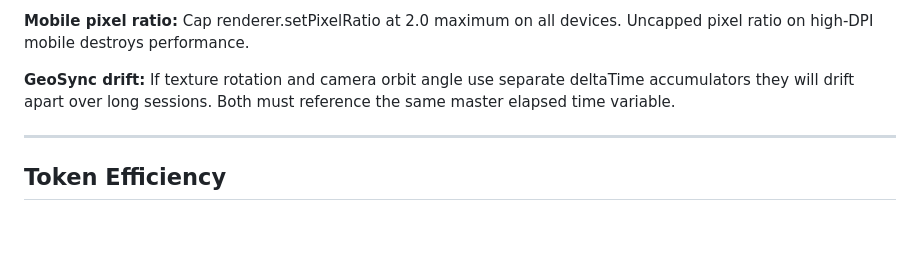
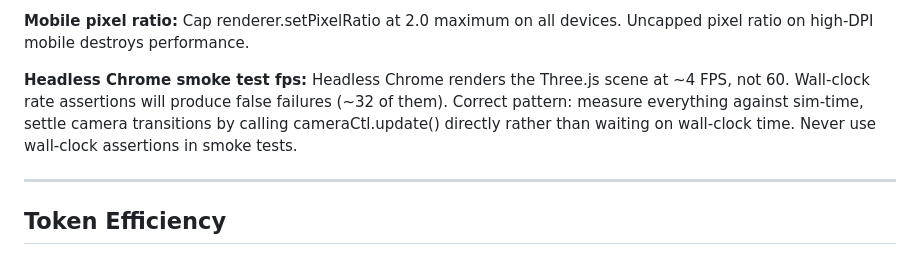
Before and after one commit to kyle-itprojectmgmt/Solar-System-Explorer, a Markdown page: .claude/instructions.md, the part around the change. Drawn GitHub-style; blank space fills up the shorter version.

```diff
--- a/.claude/instructions.md
+++ b/.claude/instructions.md
@@ -201,10 +201,12 @@ Always use loader callbacks / promises, never synchronous load.
 Cap renderer.setPixelRatio at 2.0 maximum on all devices.
 Uncapped pixel ratio on high-DPI mobile destroys performance.
 
-**GeoSync drift:**
-If texture rotation and camera orbit angle use separate deltaTime
-accumulators they will drift apart over long sessions. Both must
-reference the same master elapsed time variable.
+**Headless Chrome smoke test fps:**
+Headless Chrome renders the Three.js scene at ~4 FPS, not 60.
+Wall-clock rate assertions will produce false failures (~32 of them).
+Correct pattern: measure everything against sim-time, settle camera
+transitions by calling cameraCtl.update() directly rather than waiting
+on wall-clock time. Never use wall-clock assertions in smoke tests.
 
 ---
 
```
Also changed, not shown: Docs/MASTER_PROMPT.md (added, +550 -0 lines).
